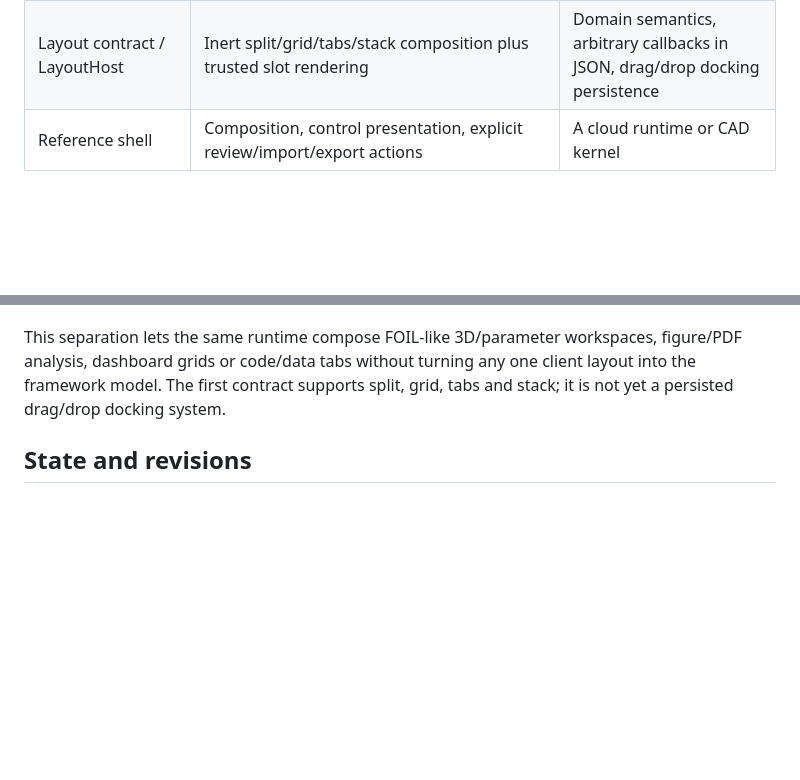
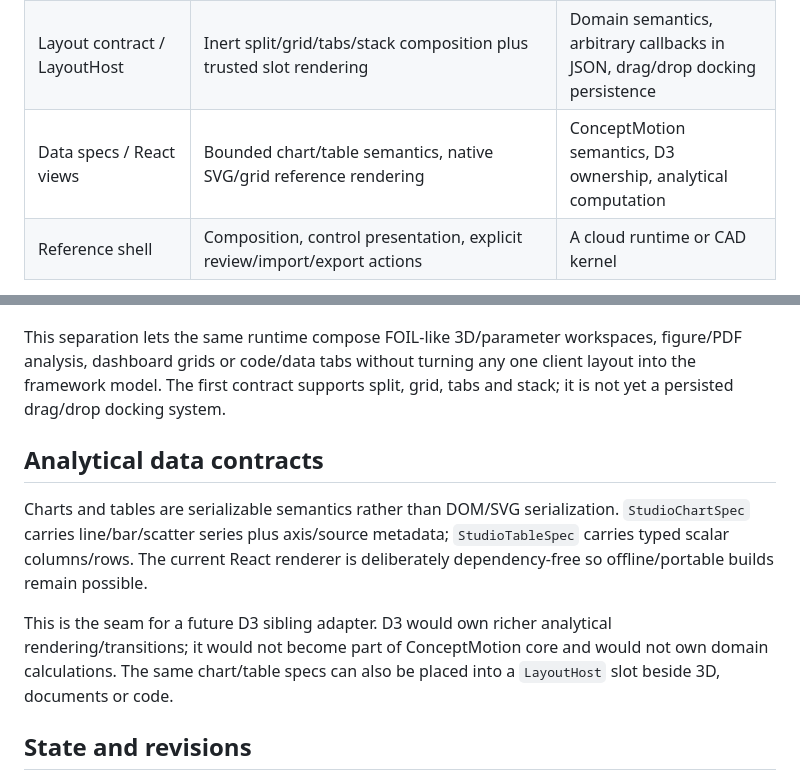
Before and after one commit to julian-passebecq/datapass-studio, a Markdown page: docs/ARCHITECTURE.md, 2 parts joined by grey strips. GitHub-like rendering; blank space fills up the shorter version.

Commit message:
docs(architecture): separate chart/table semantics from renderers

```diff
--- a/docs/ARCHITECTURE.md
+++ b/docs/ARCHITECTURE.md
@@ -18,6 +18,7 @@ Studio 0.1 is a visual-lab framework extracted through working clients, not an a
 | Python registry | Trusted bounded evaluators, server validation, authoritative calculation results | Arbitrary client code from JSON, untrusted plugin installation |
 | Artifact catalog | Inert links among client documents/figures/code/table references and stable scene entity IDs | PDF interpretation, scientific authority, arbitrary HTML or execution |
 | Layout contract / LayoutHost | Inert split/grid/tabs/stack composition plus trusted slot rendering | Domain semantics, arbitrary callbacks in JSON, drag/drop docking persistence |
+| Data specs / React views | Bounded chart/table semantics, native SVG/grid reference rendering | ConceptMotion semantics, D3 ownership, analytical computation |
 | Reference shell | Composition, control presentation, explicit review/import/export actions | A cloud runtime or CAD kernel |
 
 An entity id persists across 3D, SVG plans, the parts table and inspectors. Render meshes carry local triangle coordinates plus column-major transforms, units and source labels. Canonical documents do not serialize DOM, React nodes, GPU objects or functions.
@@ -49,6 +50,12 @@ The `datapass.studio.app/1` manifest is an inert projection used for authoring,
 `datapass.studio.layout/1` is intentionally separate from the app manifest and workspace state. A layout names bounded recursive containers and stable slot IDs. It does not serialize React elements, domain values or executable expressions. `LayoutHost` resolves those slot IDs against a trusted consumer-owned React map.
 
 This separation lets the same runtime compose FOIL-like 3D/parameter workspaces, figure/PDF analysis, dashboard grids or code/data tabs without turning any one client layout into the framework model. The first contract supports split, grid, tabs and stack; it is not yet a persisted drag/drop docking system.
+
+## Analytical data contracts
+
+Charts and tables are serializable semantics rather than DOM/SVG serialization. `StudioChartSpec` carries line/bar/scatter series plus axis/source metadata; `StudioTableSpec` carries typed scalar columns/rows. The current React renderer is deliberately dependency-free so offline/portable builds remain possible.
+
+This is the seam for a future D3 sibling adapter. D3 would own richer analytical rendering/transitions; it would not become part of ConceptMotion core and would not own domain calculations. The same chart/table specs can also be placed into a `LayoutHost` slot beside 3D, documents or code.
 
 ## State and revisions
 
```
